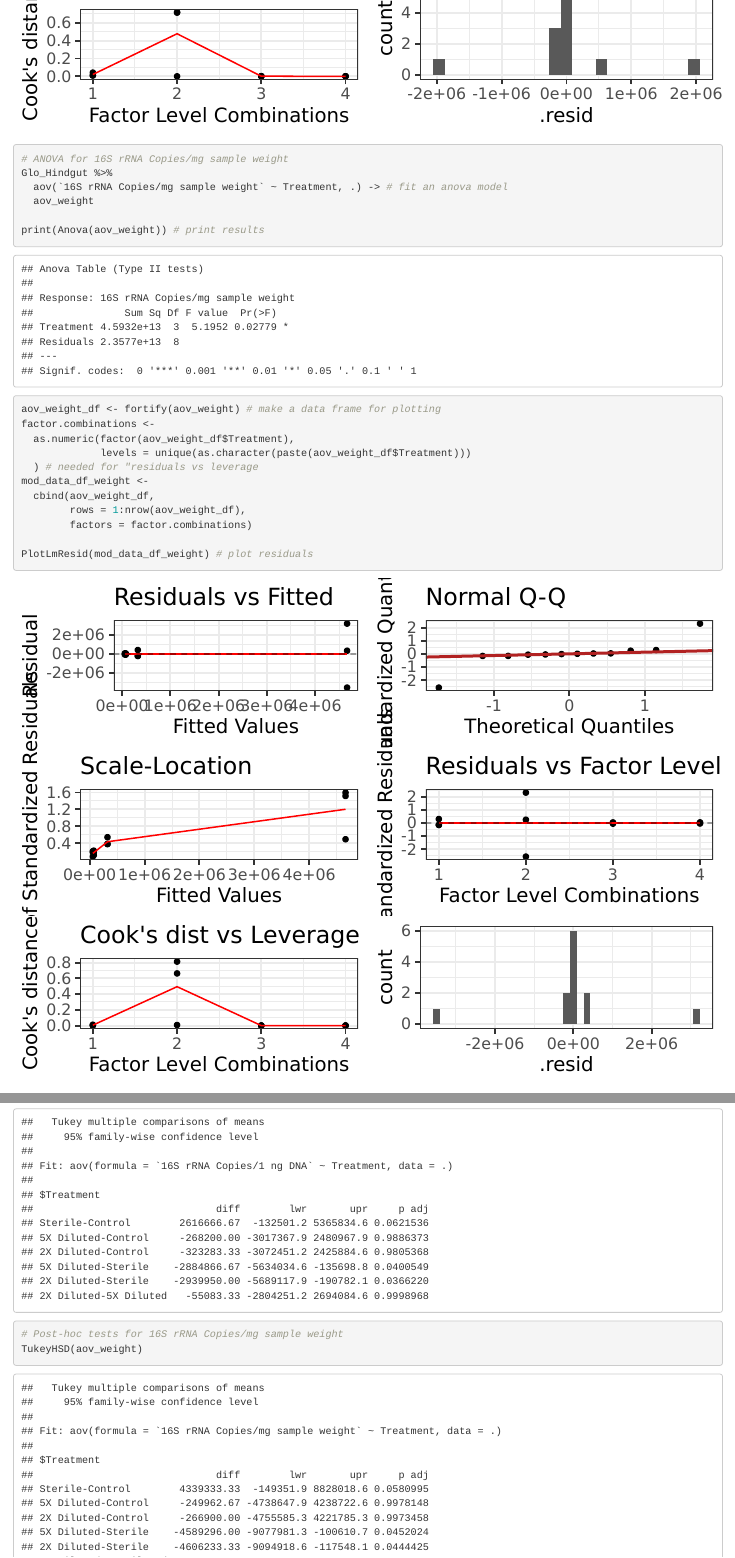
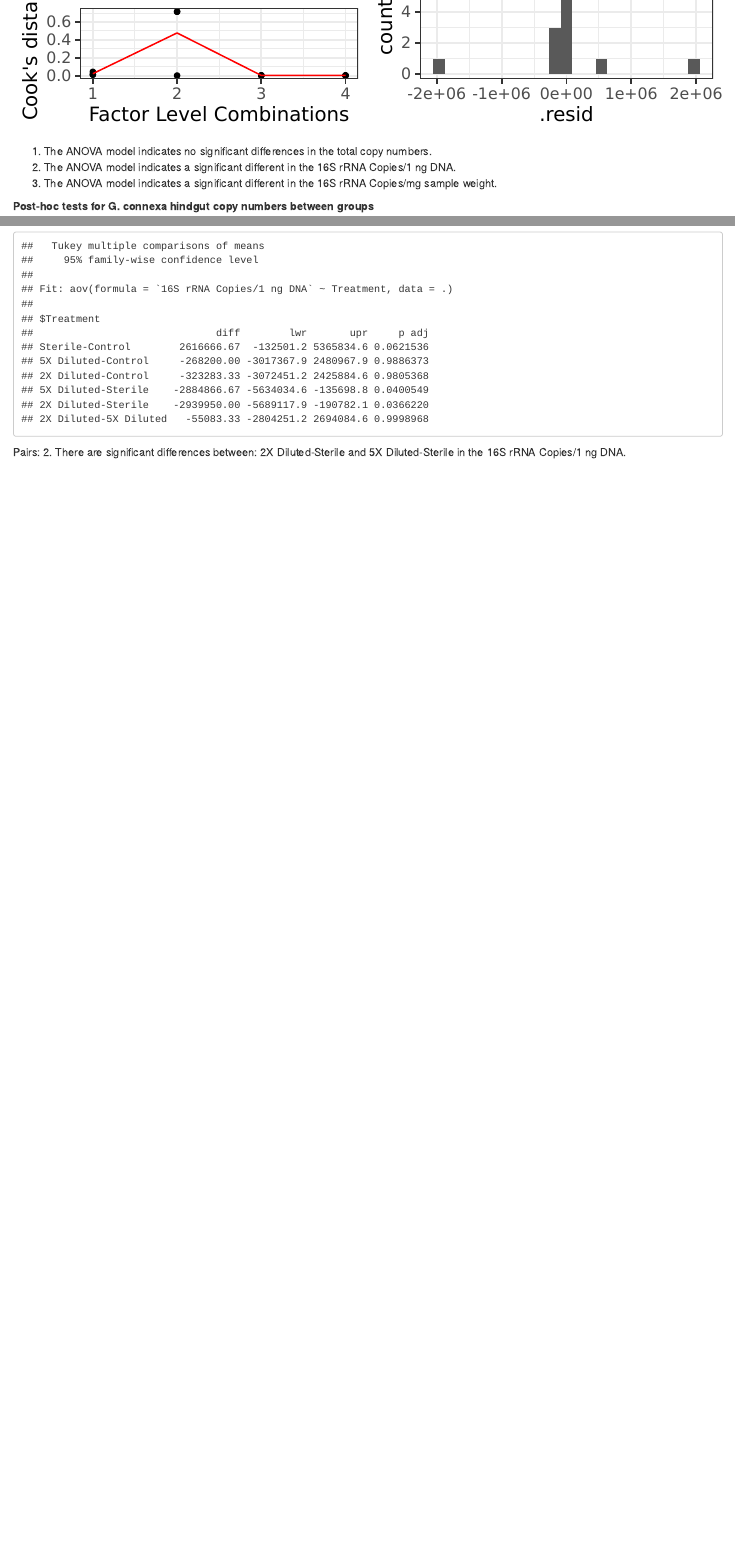
Before and after one commit to julipeale2001/Active-microbial-community-pre--and-post-inhibition, an R Markdown document (10_Glomeris_connexa_16S_rRNA_copies_in_hindgut.Rmd): the page in a window 1100 px wide, from 6380 px down before the commit and from 5220 px down after it, so that both start at the same text, and a second part further down, joined at a grey line. Rendered offline with R 4.5, knitr and Pandoc, with nearby package versions; some code elsewhere in the file could not run offline.

Commit message:
10_Glomeris_connexa_16S_rRNA_copies_in_hindgut.Rmd

````diff
--- a/10_Glomeris_connexa_16S_rRNA_copies_in_hindgut.Rmd
+++ b/10_Glomeris_connexa_16S_rRNA_copies_in_hindgut.Rmd
@@ -400,25 +377,6 @@ mod_data_df_dna <-
         factors = factor.combinations)
 
 PlotLmResid(mod_data_df_dna) # plot residuals
-
-# ANOVA for 16S rRNA Copies/mg sample weight
-Glo_Hindgut %>%
-  aov(`16S rRNA Copies/mg sample weight` ~ Treatment, .) -> # fit an anova model
-  aov_weight
-
-print(Anova(aov_weight)) # print results
-
-aov_weight_df <- fortify(aov_weight) # make a data frame for plotting
-factor.combinations <-
-  as.numeric(factor(aov_weight_df$Treatment),
-             levels = unique(as.character(paste(aov_weight_df$Treatment)))
-  ) # needed for "residuals vs leverage
-mod_data_df_weight <-
-  cbind(aov_weight_df,
-        rows = 1:nrow(aov_weight_df),
-        factors = factor.combinations)
-
-PlotLmResid(mod_data_df_weight) # plot residuals
 ```
 1. The ANOVA model indicates no significant differences in the total copy numbers.
 2. The ANOVA model indicates a significant different in the 16S rRNA Copies/1 ng DNA.
@@ -431,9 +389,6 @@ TukeyHSD(aov_total) # Compute Tukey Honest Significant Differences
 
 # Post-hoc tests for 16S rRNA Copies/1 ng DNA
 TukeyHSD(aov_dna)
-
-# Post-hoc tests for 16S rRNA Copies/mg sample weight
-TukeyHSD(aov_weight)
 ```
 Pairs:
 2. There are significant differences between: 2X Diluted-Sterile and 5X Diluted-Sterile in the 16S rRNA Copies/1 ng DNA.
````
Also changed, not shown: 10_Glomeris_connexa_16S_rRNA_copies_in_hindgut.Rmd (24 more changed lines).
